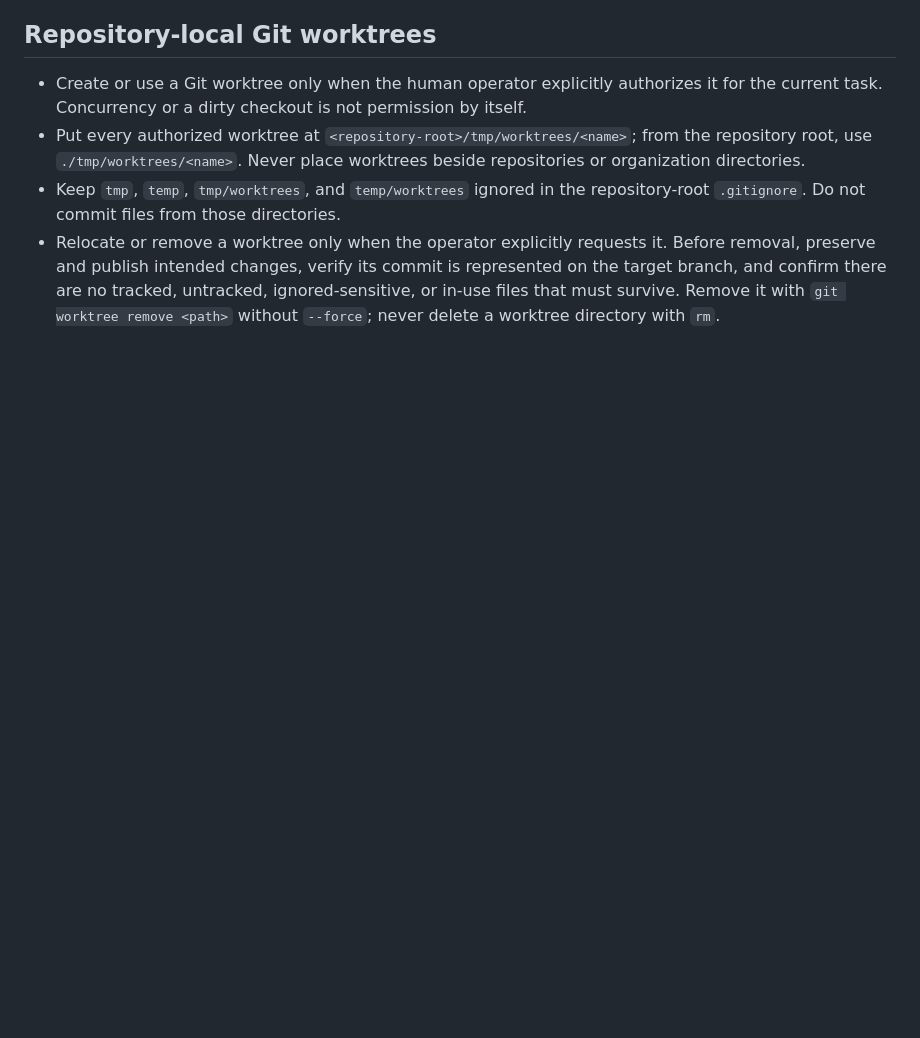
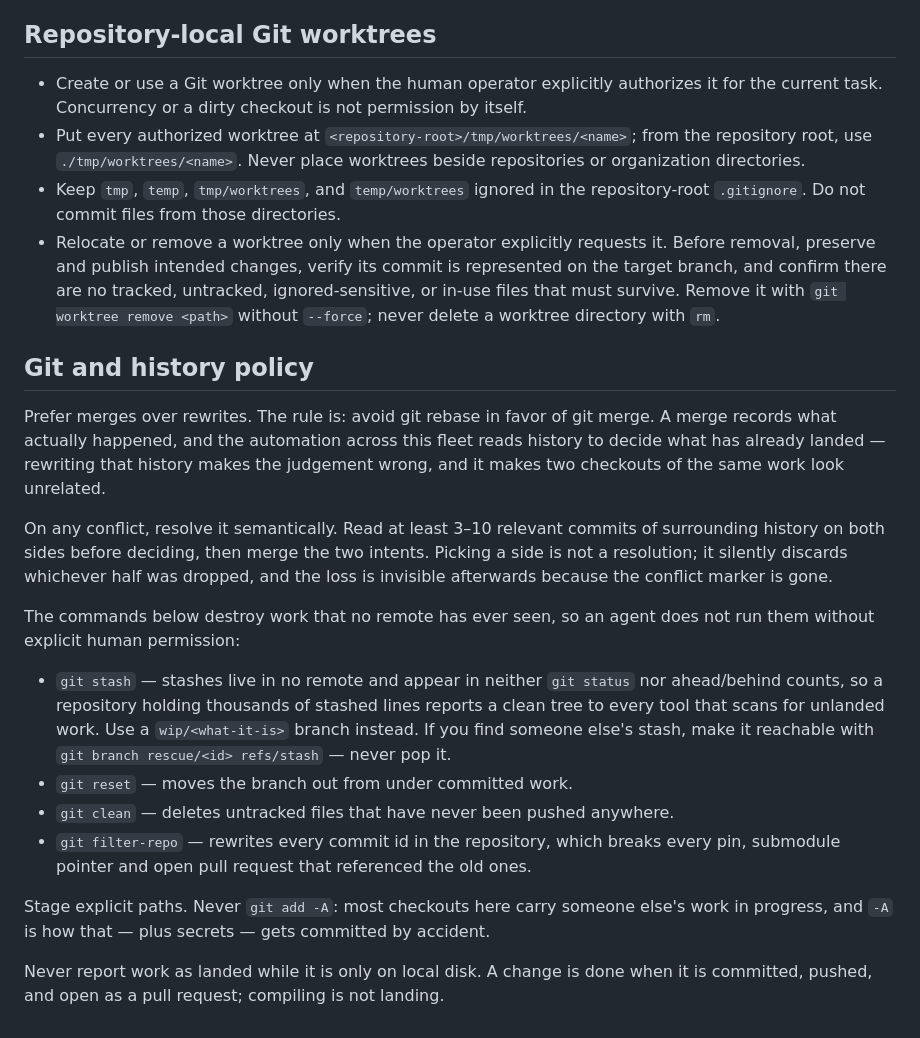
Before and after one commit to fanwaave/.github, a Markdown page: AGENTS.md, the part around the change. GitHub-like rendering; blank space fills up the shorter version.

Commit message:
docs: resync AGENTS compatibility mirror

```diff
--- a/AGENTS.md
+++ b/AGENTS.md
@@ -96,3 +96,34 @@ This organization policy overrides generic feature-branch and worktree defaults
 - Put every authorized worktree at `<repository-root>/tmp/worktrees/<name>`; from the repository root, use `./tmp/worktrees/<name>`. Never place worktrees beside repositories or organization directories.
 - Keep `tmp`, `temp`, `tmp/worktrees`, and `temp/worktrees` ignored in the repository-root `.gitignore`. Do not commit files from those directories.
 - Relocate or remove a worktree only when the operator explicitly requests it. Before removal, preserve and publish intended changes, verify its commit is represented on the target branch, and confirm there are no tracked, untracked, ignored-sensitive, or in-use files that must survive. Remove it with `git worktree remove <path>` without `--force`; never delete a worktree directory with `rm`.
+
+## Git and history policy
+
+Prefer merges over rewrites. The rule is: avoid git rebase in favor of git merge.
+A merge records what actually happened, and the automation across this fleet reads
+history to decide what has already landed — rewriting that history makes the
+judgement wrong, and it makes two checkouts of the same work look unrelated.
+
+On any conflict, resolve it semantically. Read at least 3–10 relevant commits of
+surrounding history on both sides before deciding, then merge the two intents.
+Picking a side is not a resolution; it silently discards whichever half was
+dropped, and the loss is invisible afterwards because the conflict marker is gone.
+
+The commands below destroy work that no remote has ever seen, so an agent does not
+run them without explicit human permission:
+
+- `git stash` — stashes live in no remote and appear in neither `git status` nor
+  ahead/behind counts, so a repository holding thousands of stashed lines reports a
+  clean tree to every tool that scans for unlanded work. Use a `wip/<what-it-is>`
+  branch instead. If you find someone else's stash, make it reachable with
+  `git branch rescue/<id> refs/stash` — never pop it.
+- `git reset` — moves the branch out from under committed work.
+- `git clean` — deletes untracked files that have never been pushed anywhere.
+- `git filter-repo` — rewrites every commit id in the repository, which breaks
+  every pin, submodule pointer and open pull request that referenced the old ones.
+
+Stage explicit paths. Never `git add -A`: most checkouts here carry someone else's
+work in progress, and `-A` is how that — plus secrets — gets committed by accident.
+
+Never report work as landed while it is only on local disk. A change is done when
+it is committed, pushed, and open as a pull request; compiling is not landing.
```
